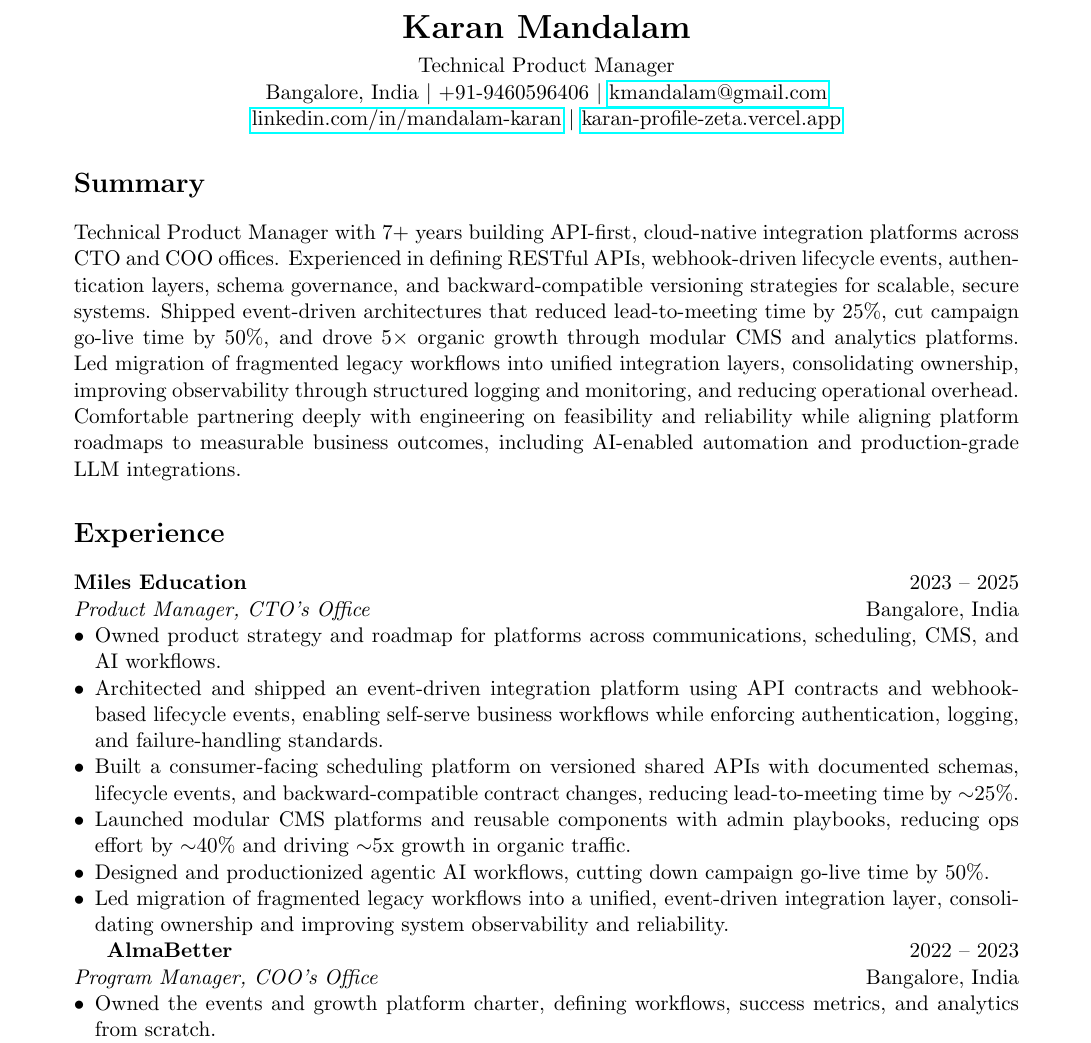
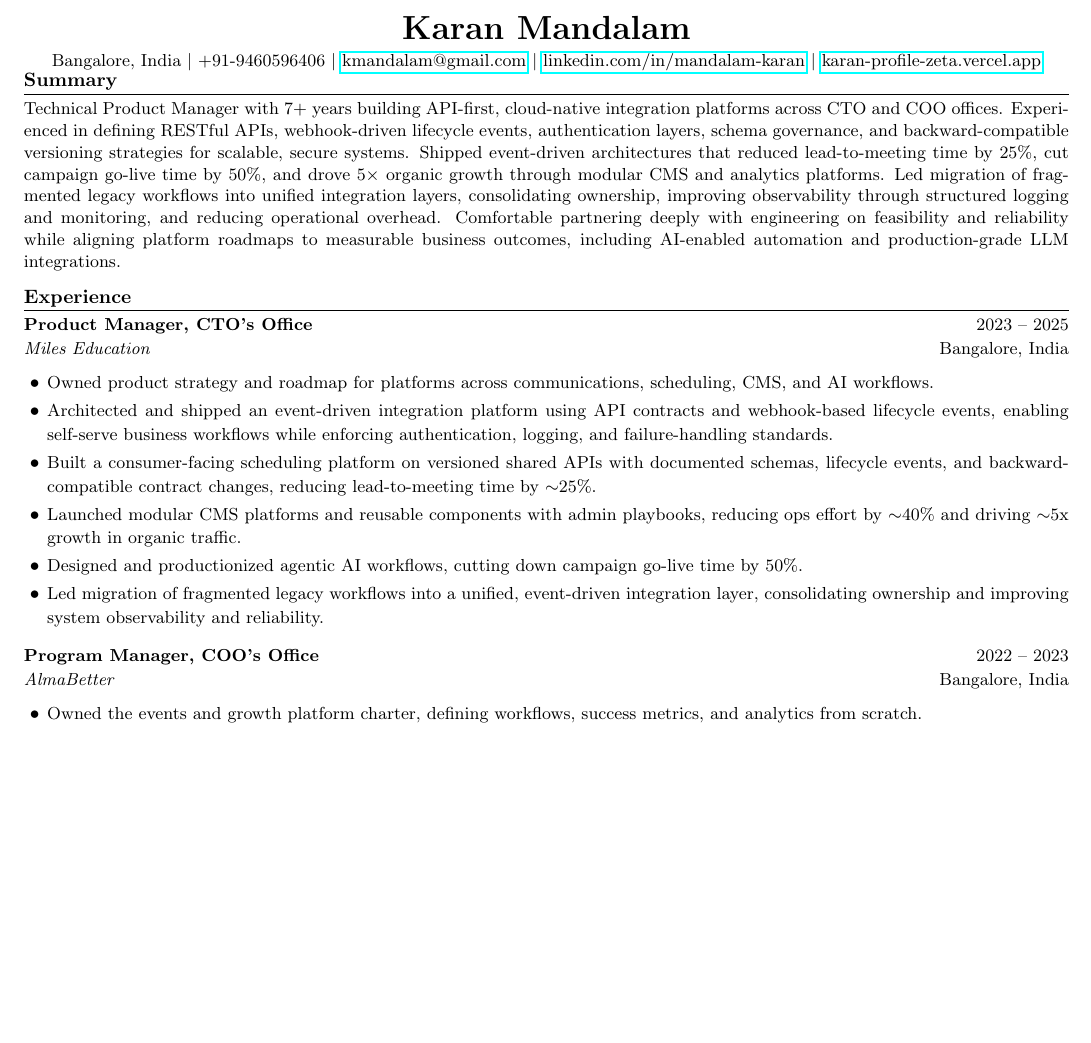
Before and after one commit to pingmepi/job-search-agent, a LaTeX CV (resumes/master_technical_pm.tex): part of page 1 of 2 before the commit and part of the page after it, cut so that both start at the same text, the shorter picture padded with empty space. Compiled offline with pdfLaTeX.

Commit message:
fix: reformat master TPM resume to fit single page
Apply formatting from proven tpm_resume_latex: 10pt font, tight margins,
\small body text, compact section headings with titlerule, single-line
header, and title-first experience entries.

Co-Authored-By: Claude Opus 4.6 (1M context) <noreply@anthropic.com>

```diff
--- a/resumes/master_technical_pm.tex
+++ b/resumes/master_technical_pm.tex
@@ -8,37 +23,40 @@
 \begin{center}
-{\LARGE \textbf{Karan Mandalam}} \\[4pt]
-Technical Product Manager \\
-Bangalore, India \textbar{} +91-9460596406 \textbar{} \href{mailto:kmandalam@gmail.com}{kmandalam@gmail.com} \\
-\href{https://linkedin.com/in/mandalam-karan}{linkedin.com/in/mandalam-karan} \textbar{} \href{https://karan-profile-zeta.vercel.app}{karan-profile-zeta.vercel.app}
+{\LARGE \textbf{Karan Mandalam}} \\[2pt]
+{\small Bangalore, India $|$ +91-9460596406 $|$ \href{mailto:kmandalam@gmail.com}{kmandalam@gmail.com} $|$ \href{https://linkedin.com/in/mandalam-karan}{linkedin.com/in/mandalam-karan} $|$ \href{https://karan-profile-zeta.vercel.app}{karan-profile-zeta.vercel.app}}
 \end{center}
 
+% Reclaim space after header
+\vspace*{-1.5em}
+
 \section*{Summary}
+\vspace{-0.1em}
 %%BEGIN_EDITABLE
-Technical Product Manager with 7+ years building API-first, cloud-native integration platforms across CTO and COO offices. Experienced in defining RESTful APIs, webhook-driven lifecycle events, authentication layers, schema governance, and backward-compatible versioning strategies for scalable, secure systems. Shipped event-driven architectures that reduced lead-to-meeting time by 25\%, cut campaign go-live time by 50\%, and drove 5$\times$ organic growth through modular CMS and analytics platforms. Led migration of fragmented legacy workflows into unified integration layers, consolidating ownership, improving observability through structured logging and monitoring, and reducing operational overhead. Comfortable partnering deeply with engineering on feasibility and reliability while aligning platform roadmaps to measurable business outcomes, including AI-enabled automation and production-grade LLM integrations.
+{\small Technical Product Manager with 7+ years building API-first, cloud-native integration platforms across CTO and COO offices. Experienced in defining RESTful APIs, webhook-driven lifecycle events, authentication layers, schema governance, and backward-compatible versioning strategies for scalable, secure systems. Shipped event-driven architectures that reduced lead-to-meeting time by 25\%, cut campaign go-live time by 50\%, and drove 5$\times$ organic growth through modular CMS and analytics platforms. Led migration of fragmented legacy workflows into unified integration layers, consolidating ownership, improving observability through structured logging and monitoring, and reducing operational overhead. Comfortable partnering deeply with engineering on feasibility and reliability while aligning platform roadmaps to measurable business outcomes, including AI-enabled automation and production-grade LLM integrations.\par}
 %%END_EDITABLE
 
 \section*{Experience}
+\vspace{-0.1em}
 
-\textbf{Miles Education} \hfill 2023 -- 2025 \\
-\textit{Product Manager, CTO's Office} \hfill Bangalore, India
+{\small \textbf{Product Manager, CTO's Office} \hfill 2023 -- 2025 \\
+\textit{Miles Education} \hfill Bangalore, India}
 
 %%BEGIN_EDITABLE
-\begin{itemize}[leftmargin=*, nosep]
-  \item Owned product strategy and roadmap for platforms across communications, scheduling, CMS, and AI workflows.
-  \item Architected and shipped an event-driven integration platform using API contracts and webhook-based lifecycle events, enabling self-serve business workflows while enforcing authentication, logging, and failure-handling standards.
-  \item Built a consumer-facing scheduling platform on versioned shared APIs with documented schemas, lifecycle events, and backward-compatible contract changes, reducing lead-to-meeting time by $\sim$25\%.
-  \item Launched modular CMS platforms and reusable components with admin playbooks, reducing ops effort by $\sim$40\% and driving $\sim$5x growth in organic traffic.
-  \item Designed and productionized agentic AI workflows, cutting down campaign go-live time by 50\%.
-  \item Led migration of fragmented legacy workflows into a unified, event-driven integration layer, consolidating ownership and improving system observability and reliability.
+\begin{itemize}[leftmargin=1.2em, labelsep=0.4em, itemsep=0.2em, topsep=0.4em, parsep=0em]
+    \item {\small Owned product strategy and roadmap for platforms across communications, scheduling, CMS, and AI workflows.}
+    \item {\small Architected and shipped an event-driven integration platform using API contracts and webhook-based lifecycle events, enabling self-serve business workflows while enforcing authentication, logging, and failure-handling standards.}
+    \item {\small Built a consumer-facing scheduling platform on versioned shared APIs with documented schemas, lifecycle events, and backward-compatible contract changes, reducing lead-to-meeting time by $\sim$25\%.}
+    \item {\small Launched modular CMS platforms and reusable components with admin playbooks, reducing ops effort by $\sim$40\% and driving $\sim$5x growth in organic traffic.}
+    \item {\small Designed and productionized agentic AI workflows, cutting down campaign go-live time by 50\%.}
+    \item {\small Led migration of fragmented legacy workflows into a unified, event-driven integration layer, consolidating ownership and improving system observability and reliability.}
 \end{itemize}
 %%END_EDITABLE
 
-\textbf{AlmaBetter} \hfill 2022 -- 2023 \\
-\textit{Program Manager, COO's Office} \hfill Bangalore, India
+\vspace{0.2em}
+
+{\small \textbf{Program Manager, COO's Office} \hfill 2022 -- 2023 \\
+\textit{AlmaBetter} \hfill Bangalore, India}
 
 %%BEGIN_EDITABLE
-\begin{itemize}[leftmargin=*, nosep]
-  \item Owned the events and growth platform charter, defining workflows, success metrics, and analytics from scratch.
-  \item Built and optimized event funnels with simplified registration and tracking, doubling enrollments and delivering $\sim$1Cr quarterly impact.
-  \item Designed a Slack-integrated ticketing and workflow system, improving SLA by $\sim$40\% and reducing learning-related tickets by $\sim$25\%.
-  \item Established a technical content production system, increasing average session time by $\sim$30\% and reducing bounce rate by $\sim$40\%.
+\begin{itemize}[leftmargin=1.2em, labelsep=0.4em, itemsep=0.2em, topsep=0.4em, parsep=0em]
+    \item {\small Owned the events and growth platform charter, defining workflows, success metrics, and analytics from scratch.}
+    \item {\small Built and optimized event funnels with simplified registration and tracking, doubling enrollments and delivering $\sim$1Cr quarterly impact.}
```
Also changed, not shown: resumes/master_technical_pm.pdf (added), resumes/master_technical_pm.tex (64 more changed lines).
